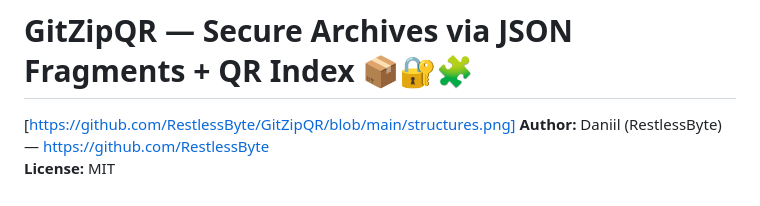
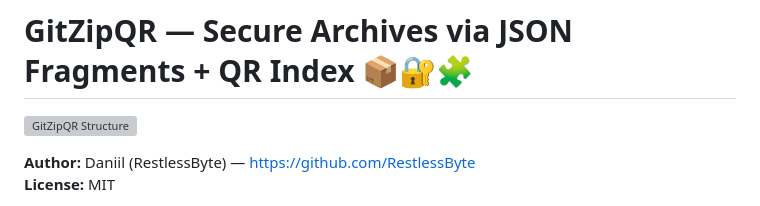
Before and after one commit to GitZipQR-vault/GitZipQR.ts, a Markdown page: README.md, the part around the change. GitHub-like rendering; grey boxes are pictures that could not be loaded.

Commit message:
feat(structures.png): added infographycs

```diff
--- a/README.md
+++ b/README.md
@@ -1,5 +1,7 @@
 # GitZipQR — Secure Archives via JSON Fragments + QR Index 📦🔐🧩
-[https://github.com/RestlessByte/GitZipQR/blob/main/structures.png]
+
+![GitZipQR Structure](https://github.com/RestlessByte/GitZipQR/blob/main/structures.png)
+
 **Author:** Daniil (RestlessByte) — https://github.com/RestlessByte
 **License:** MIT
 
```
